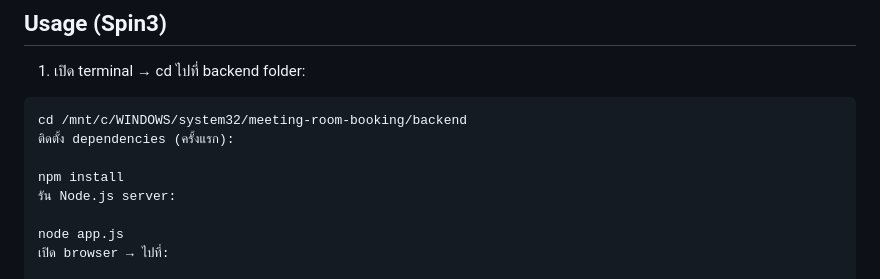
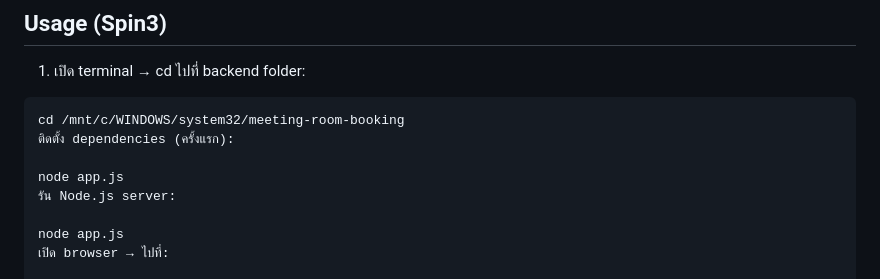
Before and after one commit to PhacharaChangyouang/meeting-room-booking, a Markdown page: README.md, the part around the change. Drawn GitHub-style.

Commit message:
Revise backend usage instructions in README
Updated usage instructions for backend setup and server run.

````diff
--- a/README.md
+++ b/README.md
@@ -50,10 +50,10 @@
 1. เปิด terminal → cd ไปที่ backend folder:
 
 ```bash
-cd /mnt/c/WINDOWS/system32/meeting-room-booking/backend
+cd /mnt/c/WINDOWS/system32/meeting-room-booking
 ติดตั้ง dependencies (ครั้งแรก):
 
-npm install
+node app.js
 รัน Node.js server:
 
 node app.js
````
